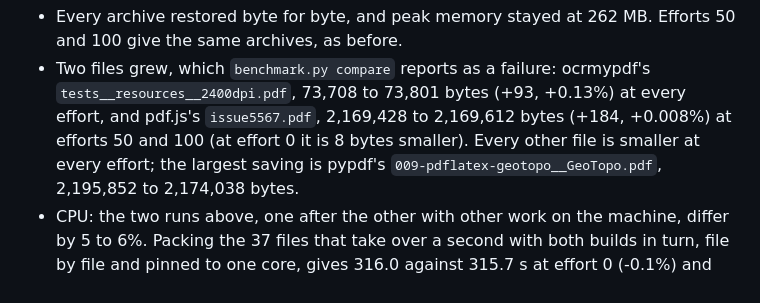
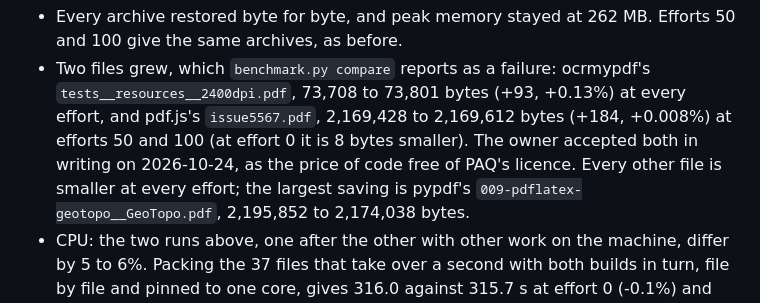
Before and after one commit to soumyadebroy3/gpress, a Markdown page: bench/RESULTS.md, the part around the change. Rendered like a GitHub page.

Commit message:
bench/RESULTS.md: the owner accepted the two archives that grow
Version 9 makes two of the 120 sample files' archives larger
(tests__resources__2400dpi.pdf +93 bytes at every effort, issue5567.pdf
+184 bytes at efforts 50 and 100). The rule for a trade allows that only
with the owner's written acceptance, which the owner gave on 2026-10-24.

```diff
--- a/bench/RESULTS.md
+++ b/bench/RESULTS.md
@@ -415,7 +415,8 @@ built from 74114cf against version 9 (1b43830), one run of each after the other
 - Two files grew, which `benchmark.py compare` reports as a failure: ocrmypdf's
   `tests__resources__2400dpi.pdf`, 73,708 to 73,801 bytes (+93, +0.13%) at every effort, and pdf.js's
   `issue5567.pdf`, 2,169,428 to 2,169,612 bytes (+184, +0.008%) at efforts 50 and 100 (at effort 0 it is 8
-  bytes smaller). Every other file is smaller at every effort; the largest saving is pypdf's
+  bytes smaller). The owner accepted both in writing on 2026-10-24, as the price of code free of PAQ's
+  licence. Every other file is smaller at every effort; the largest saving is pypdf's
   `009-pdflatex-geotopo__GeoTopo.pdf`, 2,195,852 to 2,174,038 bytes.
 - CPU: the two runs above, one after the other with other work on the machine, differ by 5 to 6%. Packing the
   37 files that take over a second with both builds in turn, file by file and pinned to one core, gives 316.0
```
